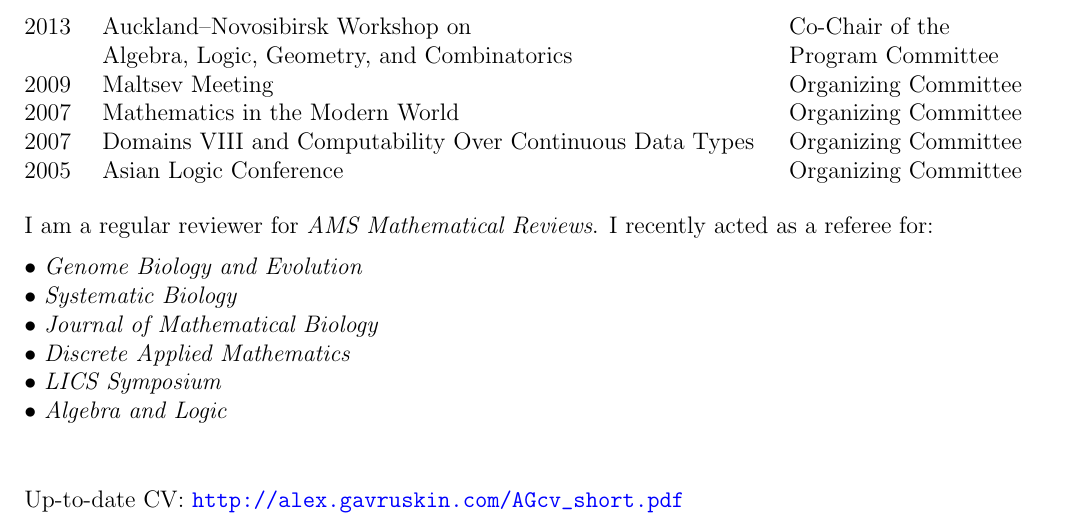
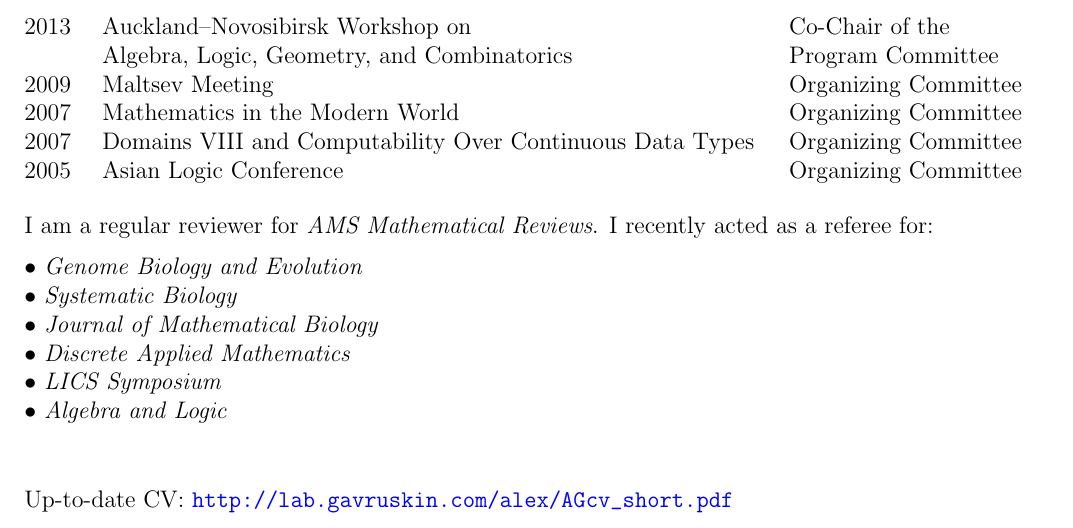
Before and after one commit to gavruskin/lab, a LaTeX CV (alex/AGcv_short.tex): part of page 4 of 4, cut so that both start at the same text. Compiled offline with pdfLaTeX.

Commit message:
fixed CV links

```diff
--- a/alex/AGcv_short.tex
+++ b/alex/AGcv_short.tex
@@ -377,11 +377,11 @@ $\bullet$ {\em Algebra and Logic}
 \iftoggle{full}{
 \begin{tabbing}
 0000000000000000000	\= 0000000000000000000000000000000000000000000	\= \kill
-Up-to-date full CV:	\> \url{http://alex.gavruskin.com/AGcv.pdf}\\
+Up-to-date full CV:	\> \url{http://lab.gavruskin.com/alex/AGcv.pdf}\\
 			\> \\
-Up-to-date short CV:	\> \url{http://alex.gavruskin.com/AGcv_short.pdf}
+Up-to-date short CV:	\> \url{http://lab.gavruskin.com/alex/AGcv_short.pdf}
 \end{tabbing}
 }{
-\noindent Up-to-date CV: \url{http://alex.gavruskin.com/AGcv_short.pdf}
+\noindent Up-to-date CV: \url{http://lab.gavruskin.com/alex/AGcv_short.pdf}
 }
 \end{document}
```
Also changed, not shown: alex/AGcv.pdf, alex/AGcv_short.pdf.
